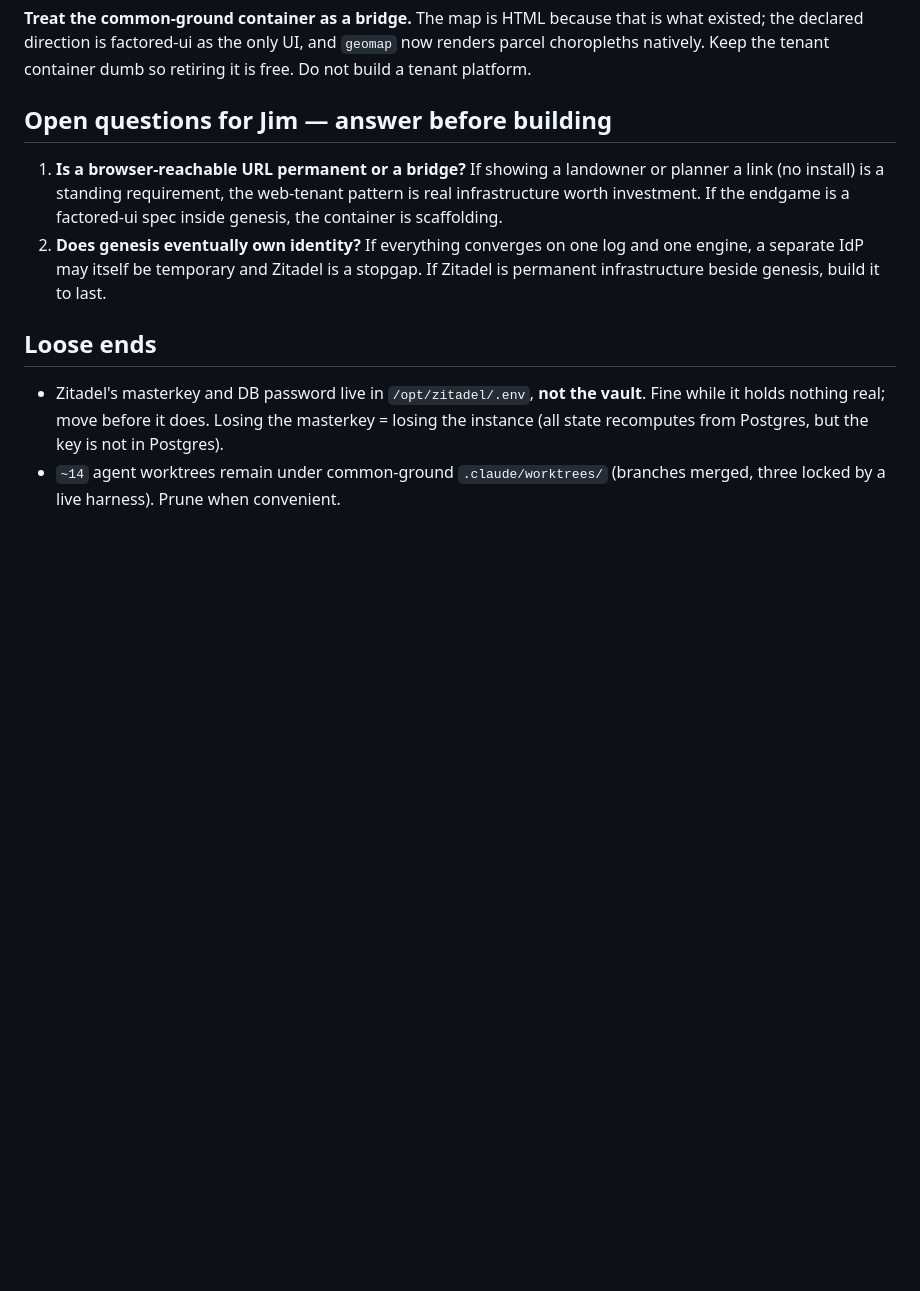
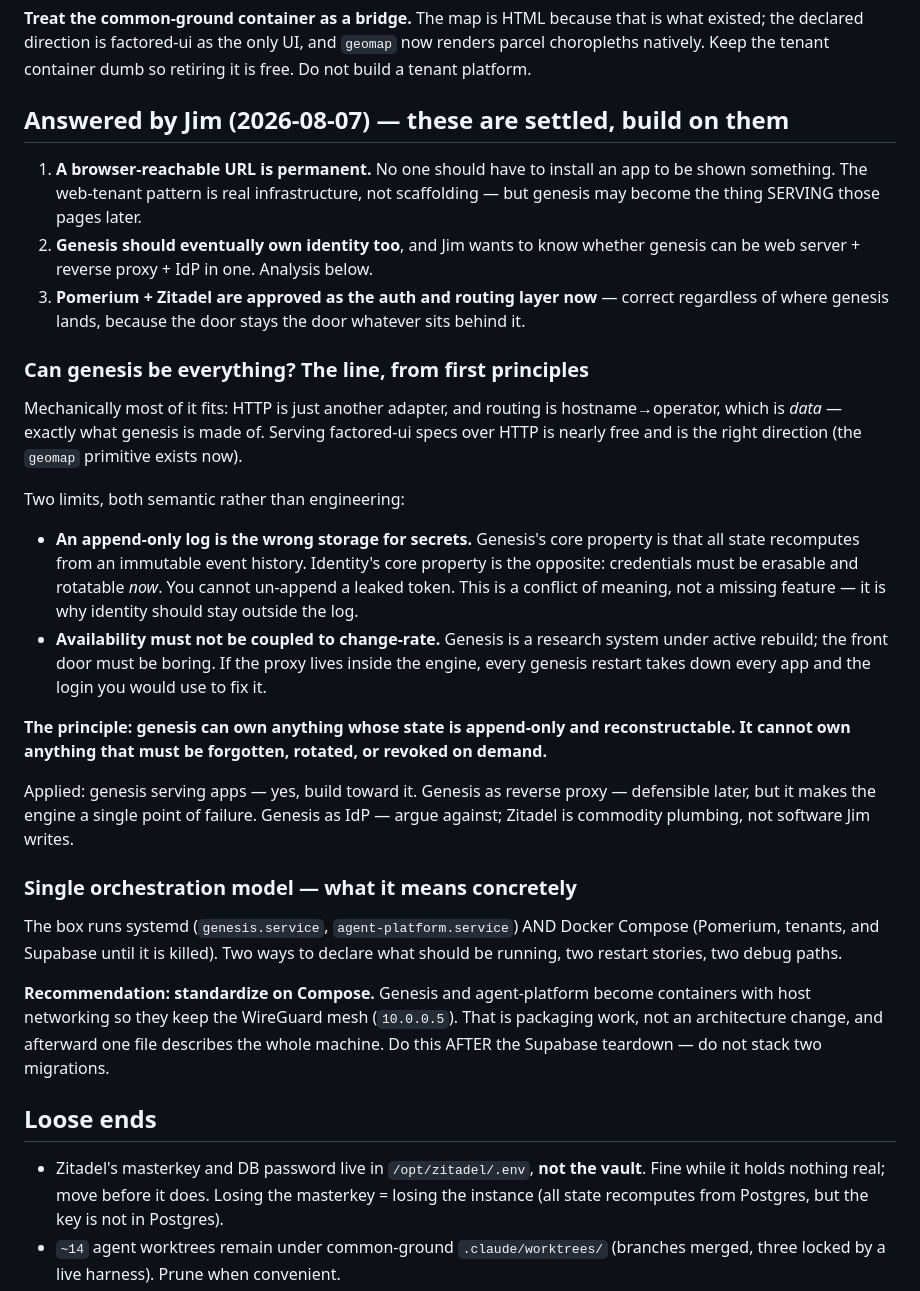
Before and after one commit to jjrasche/platform, a Markdown page: plans/handoff-2026-08-07.md, the part around the change. Drawn GitHub-style; blank space fills up the shorter version.

Commit message:
handoff: Jim's answers + the genesis-as-everything limit and orchestration call

```diff
--- a/plans/handoff-2026-08-07.md
+++ b/plans/handoff-2026-08-07.md
@@ -86,14 +86,49 @@ Compose for infrastructure (Pomerium, Zitadel, Postgres) and systemd for the eng
 the declared direction is factored-ui as the only UI, and `geomap` now renders parcel choropleths
 natively. Keep the tenant container dumb so retiring it is free. Do not build a tenant platform.
 
-## Open questions for Jim — answer before building
+## Answered by Jim (2026-08-07) — these are settled, build on them
 
-1. **Is a browser-reachable URL permanent or a bridge?** If showing a landowner or planner a link
-   (no install) is a standing requirement, the web-tenant pattern is real infrastructure worth
-   investment. If the endgame is a factored-ui spec inside genesis, the container is scaffolding.
-2. **Does genesis eventually own identity?** If everything converges on one log and one engine, a
-   separate IdP may itself be temporary and Zitadel is a stopgap. If Zitadel is permanent
-   infrastructure beside genesis, build it to last.
+1. **A browser-reachable URL is permanent.** No one should have to install an app to be shown
+   something. The web-tenant pattern is real infrastructure, not scaffolding — but genesis may
+   become the thing SERVING those pages later.
+2. **Genesis should eventually own identity too**, and Jim wants to know whether genesis can be
+   web server + reverse proxy + IdP in one. Analysis below.
+3. **Pomerium + Zitadel are approved as the auth and routing layer now** — correct regardless of
+   where genesis lands, because the door stays the door whatever sits behind it.
+
+### Can genesis be everything? The line, from first principles
+
+Mechanically most of it fits: HTTP is just another adapter, and routing is hostname→operator,
+which is *data* — exactly what genesis is made of. Serving factored-ui specs over HTTP is nearly
+free and is the right direction (the `geomap` primitive exists now).
+
+Two limits, both semantic rather than engineering:
+
+- **An append-only log is the wrong storage for secrets.** Genesis's core property is that all
+  state recomputes from an immutable event history. Identity's core property is the opposite:
+  credentials must be erasable and rotatable *now*. You cannot un-append a leaked token. This is
+  a conflict of meaning, not a missing feature — it is why identity should stay outside the log.
+- **Availability must not be coupled to change-rate.** Genesis is a research system under active
+  rebuild; the front door must be boring. If the proxy lives inside the engine, every genesis
+  restart takes down every app and the login you would use to fix it.
+
+**The principle: genesis can own anything whose state is append-only and reconstructable. It
+cannot own anything that must be forgotten, rotated, or revoked on demand.**
+
+Applied: genesis serving apps — yes, build toward it. Genesis as reverse proxy — defensible
+later, but it makes the engine a single point of failure. Genesis as IdP — argue against;
+Zitadel is commodity plumbing, not software Jim writes.
+
+### Single orchestration model — what it means concretely
+
+The box runs systemd (`genesis.service`, `agent-platform.service`) AND Docker Compose (Pomerium,
+tenants, and Supabase until it is killed). Two ways to declare what should be running, two
+restart stories, two debug paths.
+
+**Recommendation: standardize on Compose.** Genesis and agent-platform become containers with
+host networking so they keep the WireGuard mesh (`10.0.0.5`). That is packaging work, not an
+architecture change, and afterward one file describes the whole machine. Do this AFTER the
+Supabase teardown — do not stack two migrations.
 
 ## Loose ends
 
```
